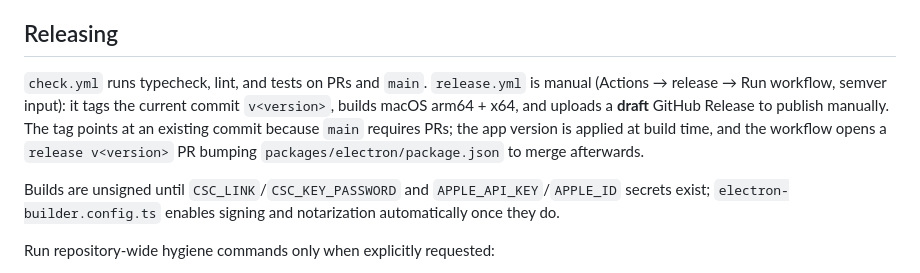
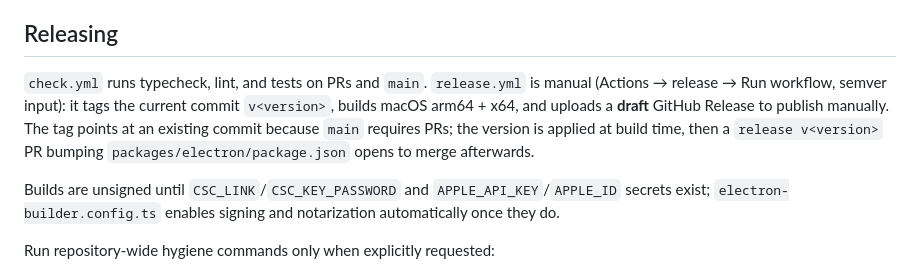
Before and after one commit to MrHertal/kowork, a Markdown page: AGENTS.md, the part around the change. GitHub-like rendering.

Commit message:
tighten releasing notes

```diff
--- a/AGENTS.md
+++ b/AGENTS.md
@@ -130,7 +130,7 @@ Before typechecking the app, regenerate affected artifacts:
 
 ## Releasing
 
-`check.yml` runs typecheck, lint, and tests on PRs and `main`. `release.yml` is manual (Actions → release → Run workflow, semver input): it tags the current commit `v<version>`, builds macOS arm64 + x64, and uploads a **draft** GitHub Release to publish manually. The tag points at an existing commit because `main` requires PRs; the app version is applied at build time, and the workflow opens a `release v<version>` PR bumping `packages/electron/package.json` to merge afterwards.
+`check.yml` runs typecheck, lint, and tests on PRs and `main`. `release.yml` is manual (Actions → release → Run workflow, semver input): it tags the current commit `v<version>`, builds macOS arm64 + x64, and uploads a **draft** GitHub Release to publish manually. The tag points at an existing commit because `main` requires PRs; the version is applied at build time, then a `release v<version>` PR bumping `packages/electron/package.json` opens to merge afterwards.
 
 Builds are unsigned until `CSC_LINK`/`CSC_KEY_PASSWORD` and `APPLE_API_KEY`/`APPLE_ID` secrets exist; `electron-builder.config.ts` enables signing and notarization automatically once they do.
 
```
